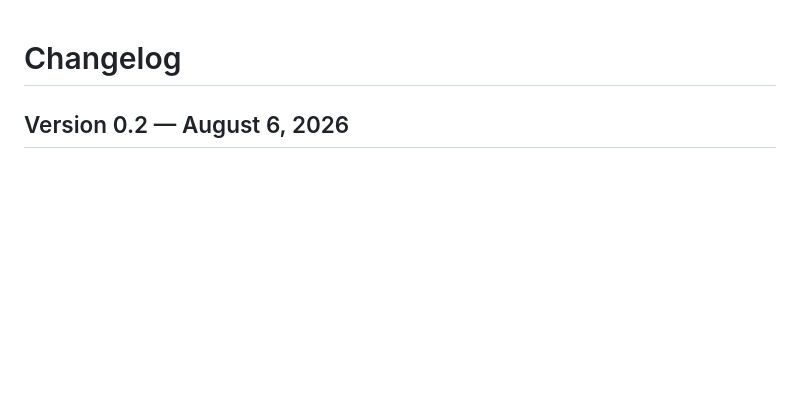
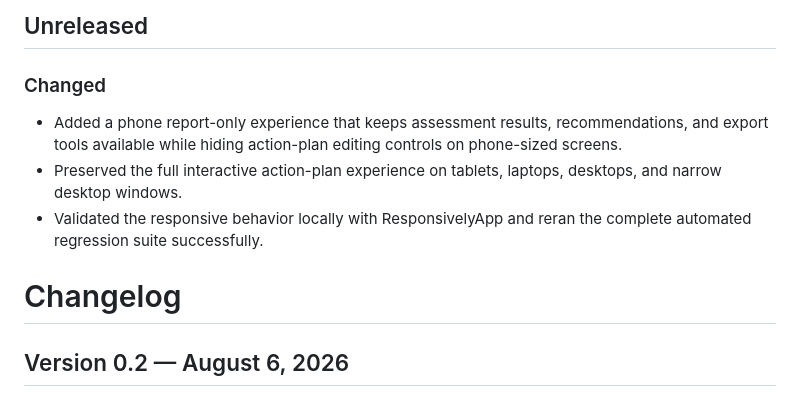
Before and after one commit to thenillaninja/nillaninja-business-dojo, a Markdown page: CHANGELOG.md, the part around the change. Rendered like a GitHub page; blank space fills up the shorter version.

Commit message:
Document phone report-only validation

```diff
--- a/CHANGELOG.md
+++ b/CHANGELOG.md
@@ -1,3 +1,10 @@
+## Unreleased
+
+### Changed
+- Added a phone report-only experience that keeps assessment results, recommendations, and export tools available while hiding action-plan editing controls on phone-sized screens.
+- Preserved the full interactive action-plan experience on tablets, laptops, desktops, and narrow desktop windows.
+- Validated the responsive behavior locally with ResponsivelyApp and reran the complete automated regression suite successfully.
+
 # Changelog
 
 ## Version 0.2 — August 6, 2026
```
